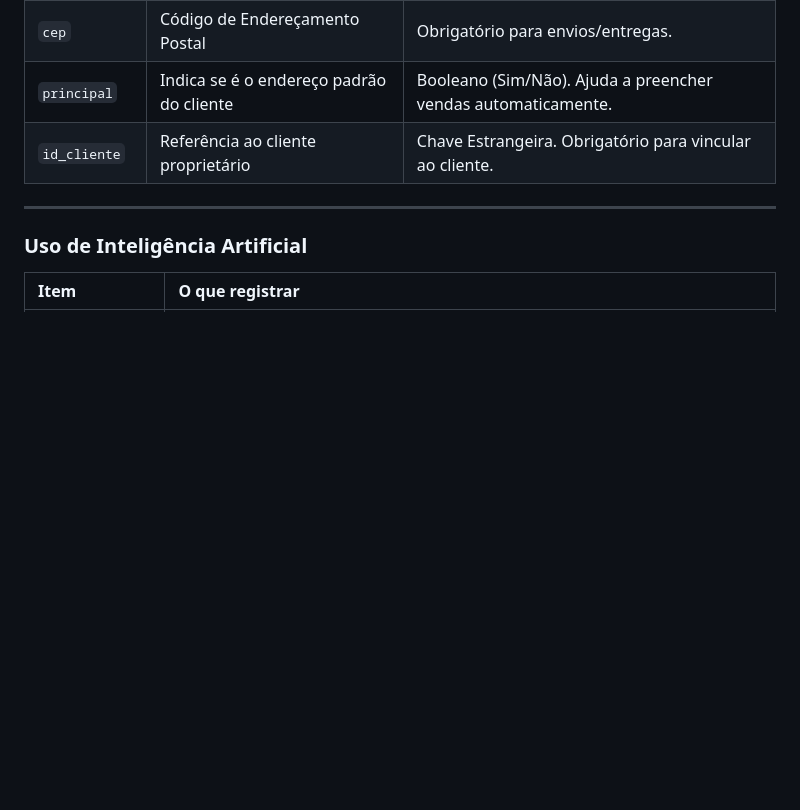
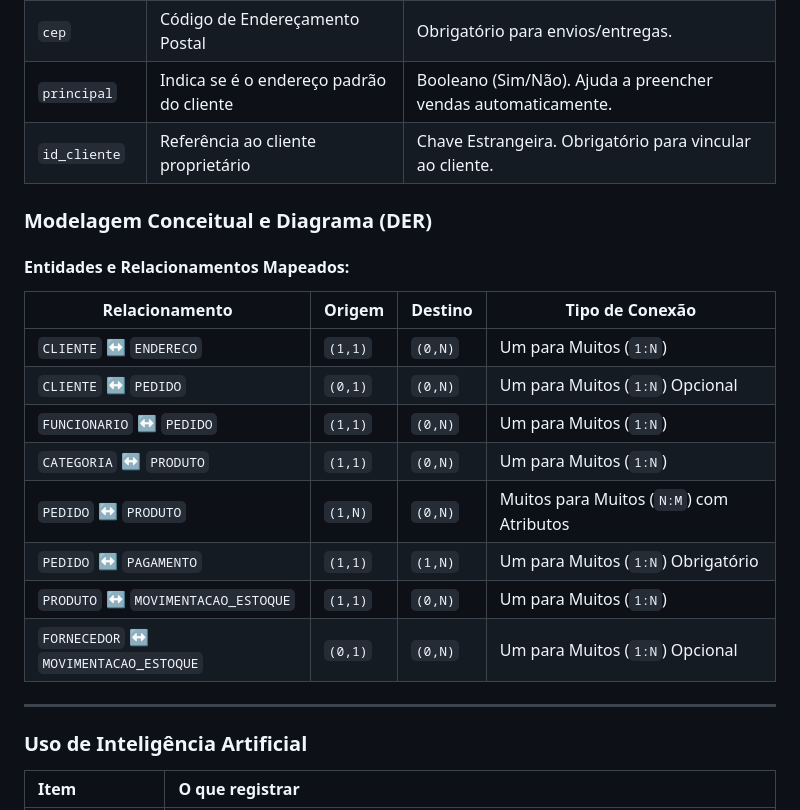
Before and after one commit to WagnerHata/Entrega1-Cid, a Markdown page: README.md, the part around the change. Rendered like a GitHub page; blank space fills up the shorter version.

```diff
--- a/README.md
+++ b/README.md
@@ -144,6 +144,20 @@ O escopo desta Entrega 1 limita-se ao levantamento de requisitos de negócio, ma
 | `principal` | Indica se é o endereço padrão do cliente | Booleano (Sim/Não). Ajuda a preencher vendas automaticamente. |
 | `id_cliente` | Referência ao cliente proprietário | Chave Estrangeira. Obrigatório para vincular ao cliente. |
 
+### Modelagem Conceitual e Diagrama (DER)
+
+#### Entidades e Relacionamentos Mapeados:
+| **Relacionamento**                    | **Origem** | **Destino** | **Tipo de Conexão**                      |
+| ------------------------------------- | ---------- | ----------- | ---------------------------------------- |
+| `CLIENTE` ↔ `ENDERECO`                | `(1,1)`    | `(0,N)`     | Um para Muitos (`1:N`)                   |
+| `CLIENTE` ↔ `PEDIDO`                  | `(0,1)`    | `(0,N)`     | Um para Muitos (`1:N`) Opcional          |
+| `FUNCIONARIO` ↔ `PEDIDO`              | `(1,1)`    | `(0,N)`     | Um para Muitos (`1:N`)                   |
+| `CATEGORIA` ↔ `PRODUTO`               | `(1,1)`    | `(0,N)`     | Um para Muitos (`1:N`)                   |
+| `PEDIDO` ↔ `PRODUTO`                  | `(1,N)`    | `(0,N)`     | Muitos para Muitos (`N:M`) com Atributos |
+| `PEDIDO` ↔ `PAGAMENTO`                | `(1,1)`    | `(1,N)`     | Um para Muitos (`1:N`) Obrigatório       |
+| `PRODUTO` ↔ `MOVIMENTACAO_ESTOQUE`    | `(1,1)`    | `(0,N)`     | Um para Muitos (`1:N`)                   |
+| `FORNECEDOR` ↔ `MOVIMENTACAO_ESTOQUE` | `(0,1)`    | `(0,N)`     | Um para Muitos (`1:N`) Opcional          |
+
 ---
 
 ### Uso de Inteligência Artificial
```
